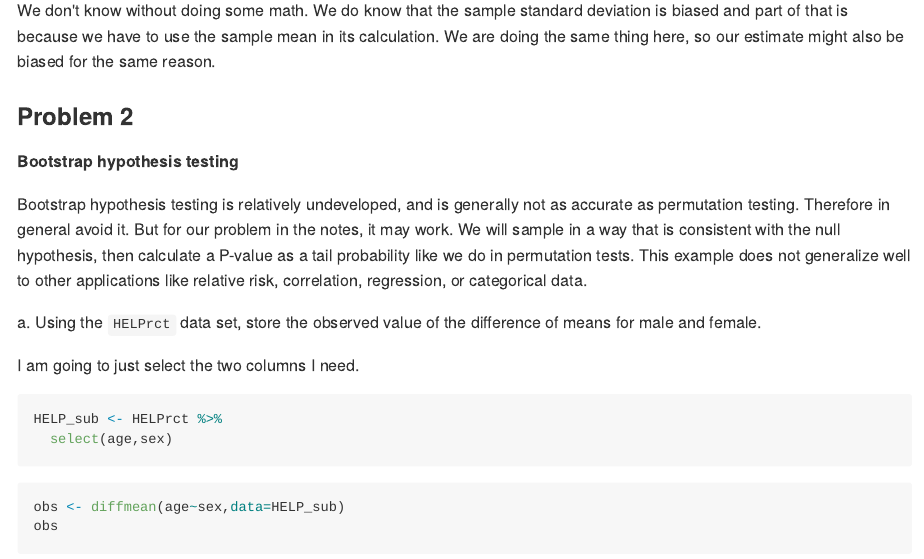
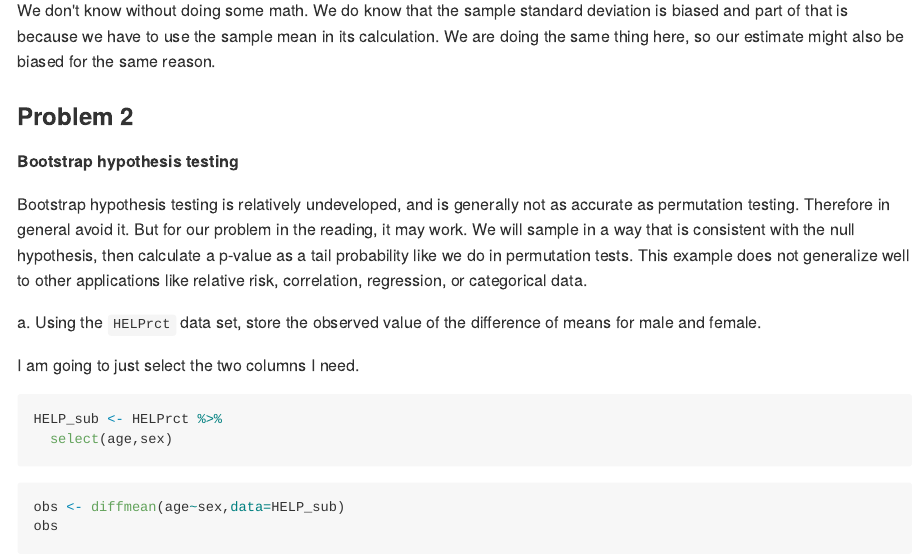
Before and after one commit to DS-USAFA/Solution-Manual-CPS, an R Markdown document (23-Bootstrap-Solutions.Rmd): the page in a window 1100 px wide, from 2020 px down. The pictures show the output file docs/23-Bootstrap-Solutions.md that the author committed with the source, drawn offline in the style of GitHub.

Commit message:
Fix bootstrap wording

```diff
--- a/23-Bootstrap-Solutions.Rmd
+++ b/23-Bootstrap-Solutions.Rmd
@@ -85,7 +85,7 @@ We don't know without doing some math. We do know that the sample standard devia
 
 **Bootstrap hypothesis testing**
 
-Bootstrap hypothesis testing is relatively undeveloped, and is generally not as accurate as permutation testing. Therefore in general avoid it. But for our problem in the notes, it may work. We will sample in a way that is consistent with the null hypothesis, then calculate a P-value as a tail probability like we do in permutation tests. This example does not generalize well to other applications like relative risk, correlation, regression, or categorical data.
+Bootstrap hypothesis testing is relatively undeveloped, and is generally not as accurate as permutation testing. Therefore in general avoid it. But for our problem in the reading, it may work. We will sample in a way that is consistent with the null hypothesis, then calculate a p-value as a tail probability like we do in permutation tests. This example does not generalize well to other applications like relative risk, correlation, regression, or categorical data.
 
 a. Using the `HELPrct` data set, store the observed value of the difference of means for male and female.
 
```
Also changed, not shown: docs/07-Probability-Case-Study-Solution.md, docs/16-Transformation-Solutions.md, docs/23-Bootstrap-Solutions.md, docs/index.md, docs/search_index.json, 23-Bootstrap-Solutions.Rmd (2 more changed lines), 35 other files.
